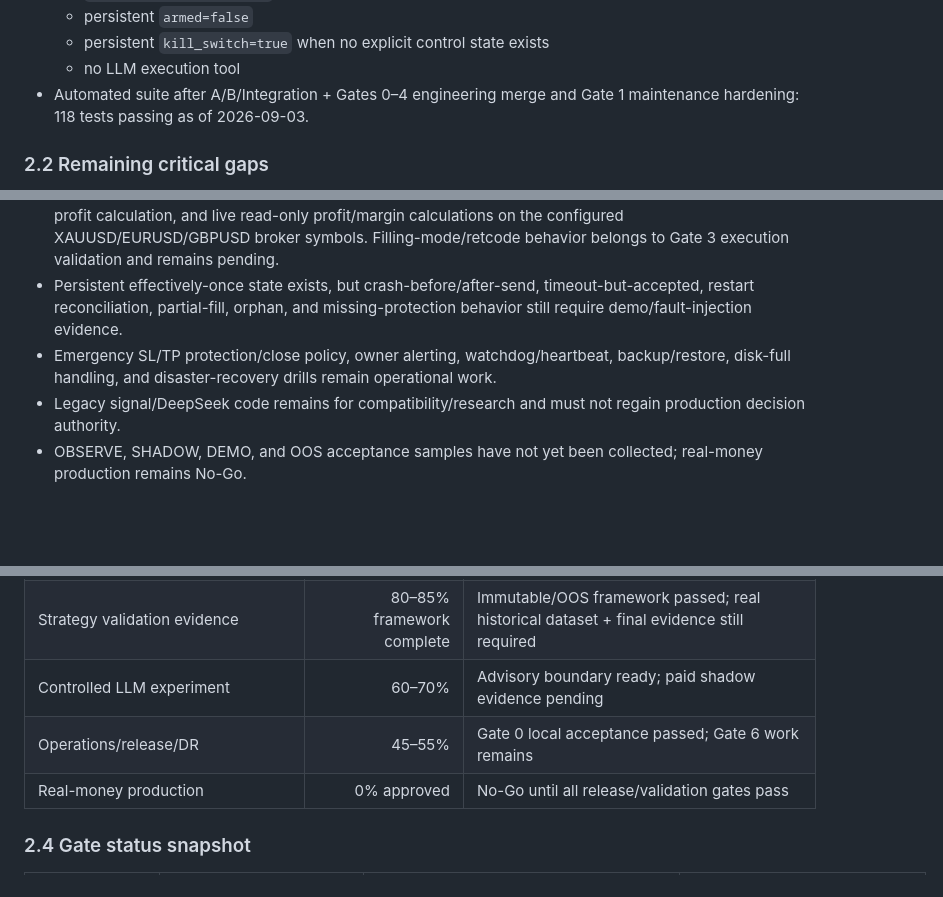
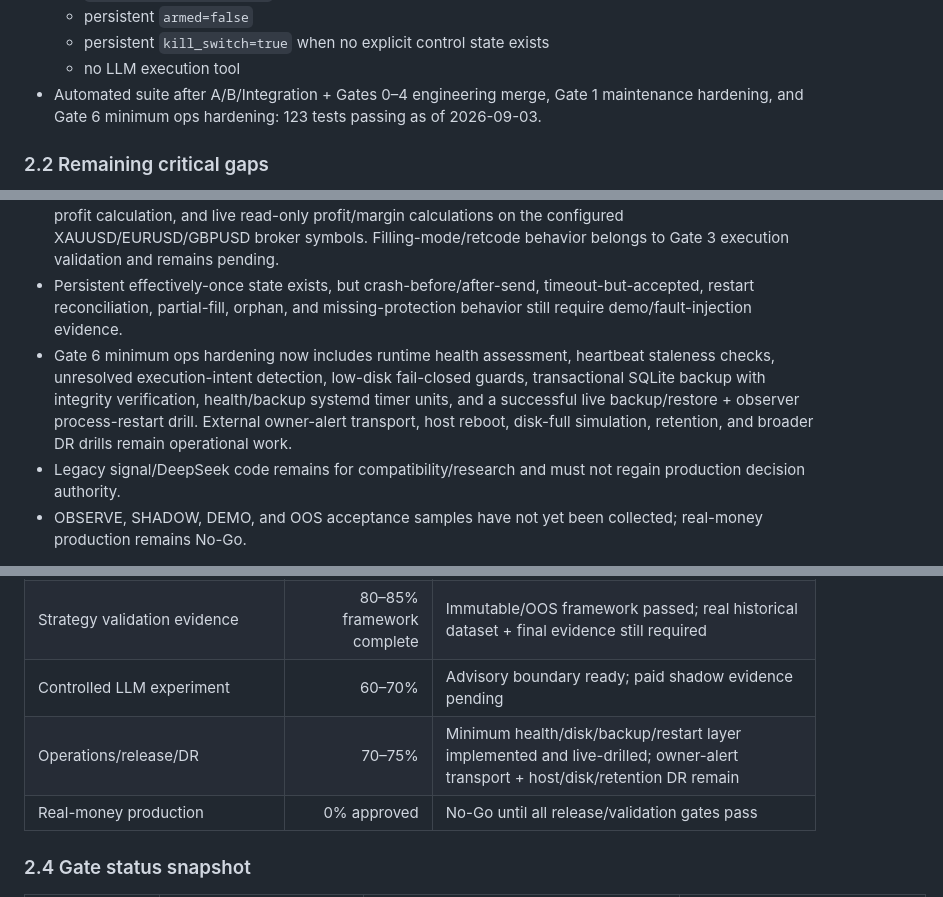
Before and after one commit to SlncTrZ/forex-ai, a Markdown page: DEVELOP_PLAN.md, 3 parts joined by grey strips. GitHub-like rendering; blank space fills up the shorter version.

Commit message:
docs: record Gate 6 minimum ops validation

```diff
--- a/DEVELOP_PLAN.md
+++ b/DEVELOP_PLAN.md
@@ -46,7 +46,7 @@ Production-ready does **not** mean profitable. Software safety/correctness and s
   - persistent `armed=false`
   - persistent `kill_switch=true` when no explicit control state exists
   - no LLM execution tool
-- Automated suite after A/B/Integration + Gates 0–4 engineering merge and Gate 1 maintenance hardening: 118 tests passing as of 2026-09-03.
+- Automated suite after A/B/Integration + Gates 0–4 engineering merge, Gate 1 maintenance hardening, and Gate 6 minimum ops hardening: 123 tests passing as of 2026-09-03.
 
 ### 2.2 Remaining critical gaps
 
@@ -55,7 +55,7 @@ Production-ready does **not** mean profitable. Software safety/correctness and s
 - Gate 4 immutable dataset/OOS tooling is code-complete and tested, including byte hashes, semantic event fingerprints, overwrite refusal, tamper detection, non-overlapping splits, reproducible evidence fingerprints, and explicit acceptance policy. The remaining strategy blocker is evidence, not framework: freeze an approved real historical dataset and complete walk-forward/final-test OOS evaluation after realistic broker costs.
 - RiskEngine broker-edge validation now covers pending/existing exposure, finite calculator failures, stop/target/freeze boundaries, fees, account-currency neutrality, volume-step flooring, nonlinear broker profit calculation, and live read-only profit/margin calculations on the configured XAUUSD/EURUSD/GBPUSD broker symbols. Filling-mode/retcode behavior belongs to Gate 3 execution validation and remains pending.
 - Persistent effectively-once state exists, but crash-before/after-send, timeout-but-accepted, restart reconciliation, partial-fill, orphan, and missing-protection behavior still require demo/fault-injection evidence.
-- Emergency SL/TP protection/close policy, owner alerting, watchdog/heartbeat, backup/restore, disk-full handling, and disaster-recovery drills remain operational work.
+- Gate 6 minimum ops hardening now includes runtime health assessment, heartbeat staleness checks, unresolved execution-intent detection, low-disk fail-closed guards, transactional SQLite backup with integrity verification, health/backup systemd timer units, and a successful live backup/restore + observer process-restart drill. External owner-alert transport, host reboot, disk-full simulation, retention, and broader DR drills remain operational work.
 - Legacy signal/DeepSeek code remains for compatibility/research and must not regain production decision authority.
 - OBSERVE, SHADOW, DEMO, and OOS acceptance samples have not yet been collected; real-money production remains No-Go.
 
@@ -68,7 +68,7 @@ Production-ready does **not** mean profitable. Software safety/correctness and s
 | Observer/research harness | 97%+ code complete | Destructive container/network fault drill passed; seven-day soak in progress |
 | Strategy validation evidence | 80–85% framework complete | Immutable/OOS framework passed; real historical dataset + final evidence still required |
 | Controlled LLM experiment | 60–70% | Advisory boundary ready; paid shadow evidence pending |
-| Operations/release/DR | 45–55% | Gate 0 local acceptance passed; Gate 6 work remains |
+| Operations/release/DR | 70–75% | Minimum health/disk/backup/restart layer implemented and live-drilled; owner-alert transport + host/disk/retention DR remain |
 | Real-money production | 0% approved | No-Go until all release/validation gates pass |
 
 ### 2.4 Gate status snapshot
```
Also changed, not shown: other parts of DEVELOP_PLAN.md (+3 -3 lines).
